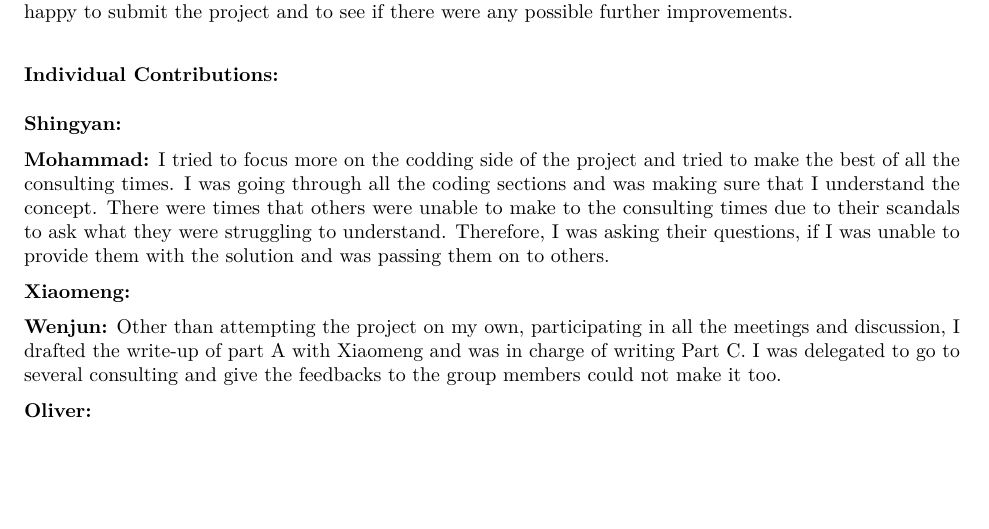
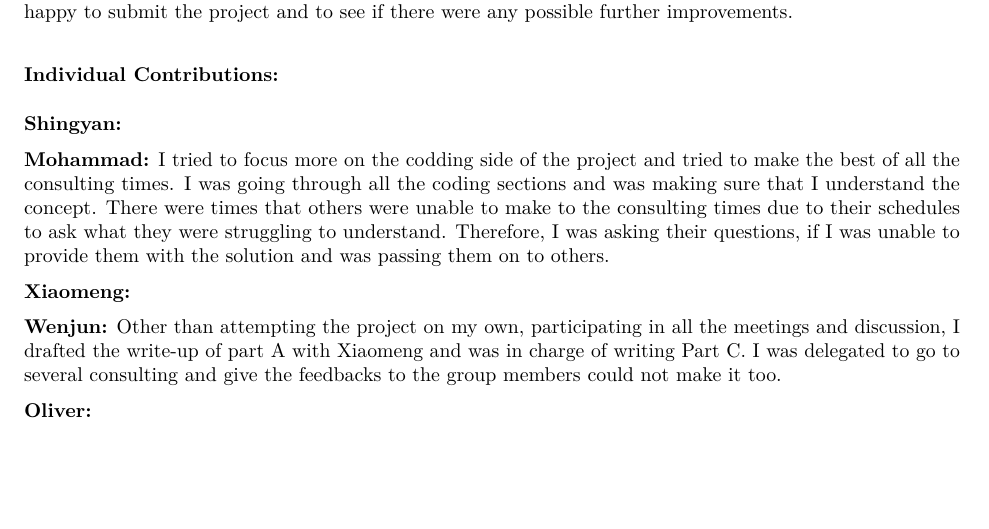
Before and after one commit to Noramia/Stat_Model_Project, an R Markdown document (project.Rmd): part of page 31 of 45, cut so that both start at the same text. The pictures show the output file project.pdf that the author committed with the source.

Commit message:
quick fix

```diff
--- a/project.Rmd
+++ b/project.Rmd
@@ -662,7 +662,7 @@ However, when we started, we soon realised that some of the lecture content requ
 
 **Shingyan:**
 
-**Mohammad:** I tried to focus more on the codding side of the project and tried to make the best of all the consulting times. I was going through all the coding sections and was making sure that I understand the concept. There were times that others were unable to make to the consulting times due to their scandals to ask what they were struggling to understand. Therefore, I was asking their questions, if I was unable to provide them with the solution and was passing them on to others.
+**Mohammad:** I tried to focus more on the codding side of the project and tried to make the best of all the consulting times. I was going through all the coding sections and was making sure that I understand the concept. There were times that others were unable to make to the consulting times due to their schedules to ask what they were struggling to understand. Therefore, I was asking their questions, if I was unable to provide them with the solution and was passing them on to others.
 
 **Xiaomeng:**
 
```
Also changed, not shown: project.pdf.
